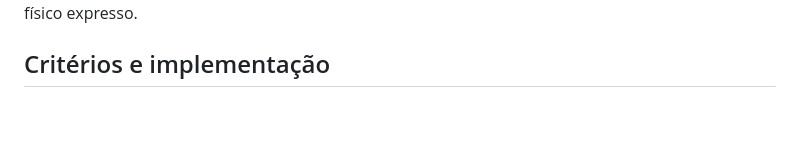
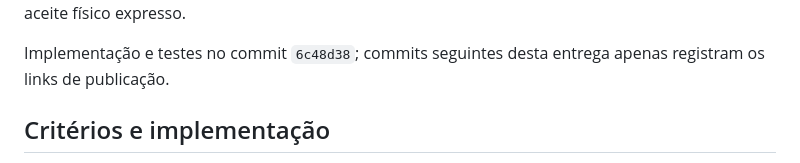
Before and after one commit to Samuel-Francisco-AS/My-CT, a Markdown page: docs/MYCT-L1D-RELATORIO.md, the part around one of its changes. Drawn GitHub-style; blank space fills up the shorter version.

```diff
--- a/docs/MYCT-L1D-RELATORIO.md
+++ b/docs/MYCT-L1D-RELATORIO.md
@@ -8,4 +9,7 @@ Issue #27 continua aberta; PR L1D empilhado sobre `myct-l1b-local-terminal` enqu
 #28/#29 não forem integrados. Não fazer merge sem aceite físico expresso.
+
+Implementação e testes no commit `6c48d38`; commits seguintes desta entrega
+apenas registram os links de publicação.
 
 ## Critérios e implementação
 
```
Also changed, not shown: other parts of docs/MYCT-L1D-RELATORIO.md (+2 -1 lines), README.md (+1 -1 lines), docs/07-DIARIO-DE-BORDO.md (+5 -0 lines).
